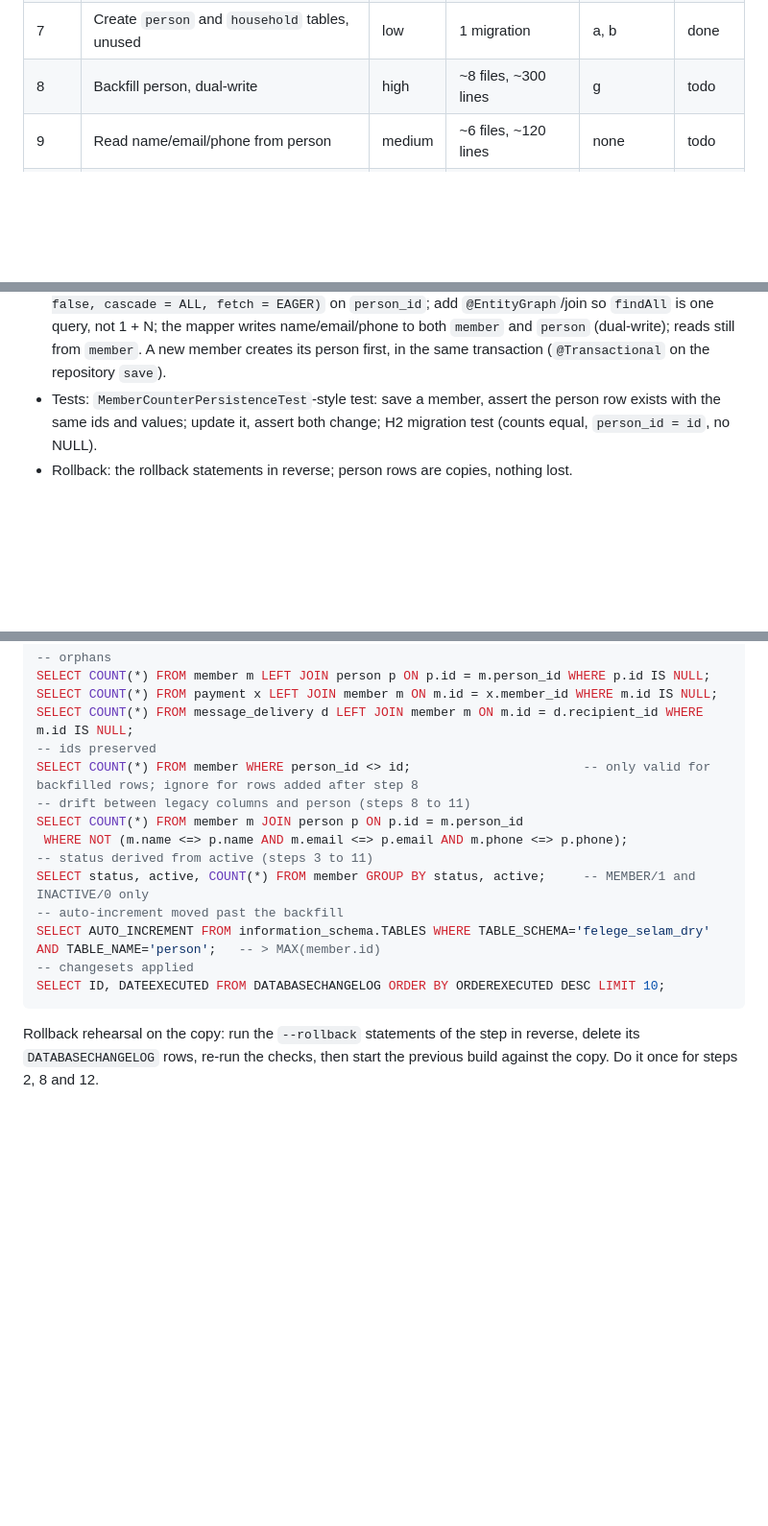
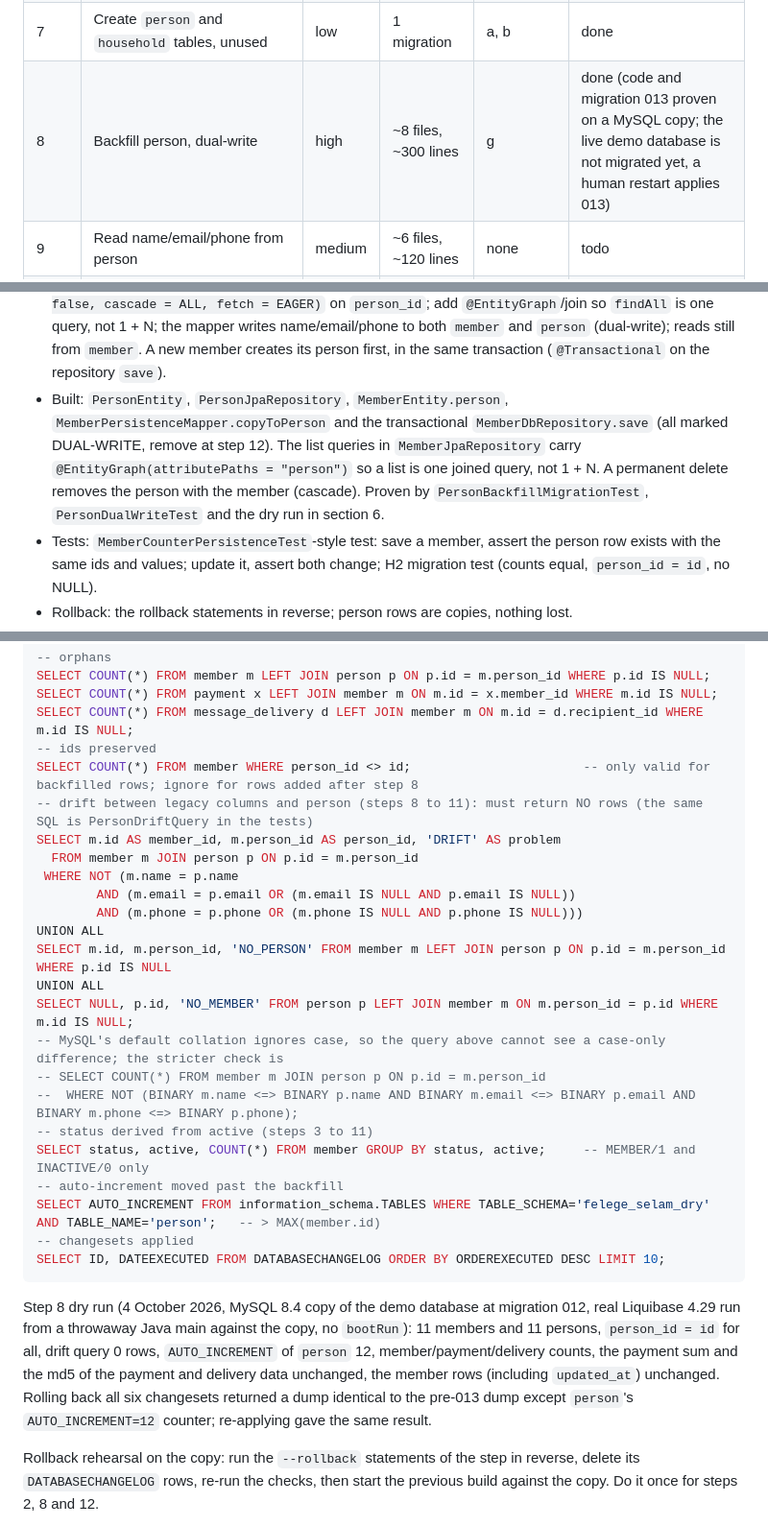
Before and after one commit to amenski/church-membership, a Markdown page: docs/person-membership-plan.md, 3 parts joined by grey strips. Shown at 96% size. Rendered like a GitHub page; blank space fills up the shorter version.

Commit message:
docs: mark person plan step 8 done, add drift query and dry-run evidence

````diff
--- a/docs/person-membership-plan.md
+++ b/docs/person-membership-plan.md
@@ -158,7 +158,7 @@ Rollback in this repo means: run the `--rollback` statements by hand on the targ
 | 5 | Archive instead of delete (C9) | medium | ~10 files, ~220 lines | d | done |
 | 6 | Frontend speaks `status` | low | 8 files, ~150 lines | c | done |
 | 7 | Create `person` and `household` tables, unused | low | 1 migration | a, b | done |
-| 8 | Backfill person, dual-write | high | ~8 files, ~300 lines | g | todo |
+| 8 | Backfill person, dual-write | high | ~8 files, ~300 lines | g | done (code and migration 013 proven on a MySQL copy; the live demo database is not migrated yet, a human restart applies 013) |
 | 9 | Read name/email/phone from person | medium | ~6 files, ~120 lines | none | todo |
 | 10 | Households (API and UI) | medium | ~12 files, ~450 lines | a | todo |
 | 11 | People without a membership | medium | ~10 files, ~350 lines | f | todo |
@@ -279,6 +279,7 @@ Order: steps 1 to 6 need no new tables and already deliver C10 and C9. Steps 7 t
   ```
   Ids are preserved: `person.id = member.id`, so no payment or delivery row changes. MySQL InnoDB raises its AUTO_INCREMENT counter past an explicit id; check it (section 6). H2 may not: in tests create new rows after the backfill through the app, not SQL.
 - Backend: `PersonEntity`, `PersonJpaRepository`; `MemberEntity.person` as `@OneToOne(optional = false, cascade = ALL, fetch = EAGER)` on `person_id`; add `@EntityGraph`/join so `findAll` is one query, not 1 + N; the mapper writes name/email/phone to both `member` and `person` (dual-write); reads still from `member`. A new member creates its person first, in the same transaction (`@Transactional` on the repository `save`).
+- Built: `PersonEntity`, `PersonJpaRepository`, `MemberEntity.person`, `MemberPersistenceMapper.copyToPerson` and the transactional `MemberDbRepository.save` (all marked DUAL-WRITE, remove at step 12). The list queries in `MemberJpaRepository` carry `@EntityGraph(attributePaths = "person")` so a list is one joined query, not 1 + N. A permanent delete removes the person with the member (cascade). Proven by `PersonBackfillMigrationTest`, `PersonDualWriteTest` and the dry run in section 6.
 - Tests: `MemberCounterPersistenceTest`-style test: save a member, assert the person row exists with the same ids and values; update it, assert both change; H2 migration test (counts equal, `person_id = id`, no NULL).
 - Rollback: the rollback statements in reverse; person rows are copies, nothing lost.
 - Risk high: the first time a second table backs the member. The drift query (section 6) is the check; run it after the deploy and keep it in the runbook.
@@ -353,9 +354,19 @@ SELECT COUNT(*) FROM payment x LEFT JOIN member m ON m.id = x.member_id WHERE m.
 SELECT COUNT(*) FROM message_delivery d LEFT JOIN member m ON m.id = d.recipient_id WHERE m.id IS NULL;
 -- ids preserved
 SELECT COUNT(*) FROM member WHERE person_id <> id;                       -- only valid for backfilled rows; ignore for rows added after step 8
--- drift between legacy columns and person (steps 8 to 11)
-SELECT COUNT(*) FROM member m JOIN person p ON p.id = m.person_id
- WHERE NOT (m.name <=> p.name AND m.email <=> p.email AND m.phone <=> p.phone);
+-- drift between legacy columns and person (steps 8 to 11): must return NO rows (the same SQL is PersonDriftQuery in the tests)
+SELECT m.id AS member_id, m.person_id AS person_id, 'DRIFT' AS problem
+  FROM member m JOIN person p ON p.id = m.person_id
+ WHERE NOT (m.name = p.name
+        AND (m.email = p.email OR (m.email IS NULL AND p.email IS NULL))
+        AND (m.phone = p.phone OR (m.phone IS NULL AND p.phone IS NULL)))
+UNION ALL
+SELECT m.id, m.person_id, 'NO_PERSON' FROM member m LEFT JOIN person p ON p.id = m.person_id WHERE p.id IS NULL
+UNION ALL
+SELECT NULL, p.id, 'NO_MEMBER' FROM person p LEFT JOIN member m ON m.person_id = p.id WHERE m.id IS NULL;
+-- MySQL's default collation ignores case, so the query above cannot see a case-only difference; the stricter check is
+-- SELECT COUNT(*) FROM member m JOIN person p ON p.id = m.person_id
+--  WHERE NOT (BINARY m.name <=> BINARY p.name AND BINARY m.email <=> BINARY p.email AND BINARY m.phone <=> BINARY p.phone);
 -- status derived from active (steps 3 to 11)
 SELECT status, active, COUNT(*) FROM member GROUP BY status, active;     -- MEMBER/1 and INACTIVE/0 only
 -- auto-increment moved past the backfill
@@ -363,6 +374,8 @@ SELECT AUTO_INCREMENT FROM information_schema.TABLES WHERE TABLE_SCHEMA='felege_
 -- changesets applied
 SELECT ID, DATEEXECUTED FROM DATABASECHANGELOG ORDER BY ORDEREXECUTED DESC LIMIT 10;
 ```
+
+Step 8 dry run (4 October 2026, MySQL 8.4 copy of the demo database at migration 012, real Liquibase 4.29 run from a throwaway Java main against the copy, no `bootRun`): 11 members and 11 persons, `person_id = id` for all, drift query 0 rows, `AUTO_INCREMENT` of `person` 12, member/payment/delivery counts, the payment sum and the md5 of the payment and delivery data unchanged, the member rows (including `updated_at`) unchanged. Rolling back all six changesets returned a dump identical to the pre-013 dump except `person`'s `AUTO_INCREMENT=12` counter; re-applying gave the same result.
 
 Rollback rehearsal on the copy: run the `--rollback` statements of the step in reverse, delete its `DATABASECHANGELOG` rows, re-run the checks, then start the previous build against the copy. Do it once for steps 2, 8 and 12.
 
````
Also changed, not shown: docs/architecture.md (+2 -1 lines), docs/todo.md (+2 -2 lines).
